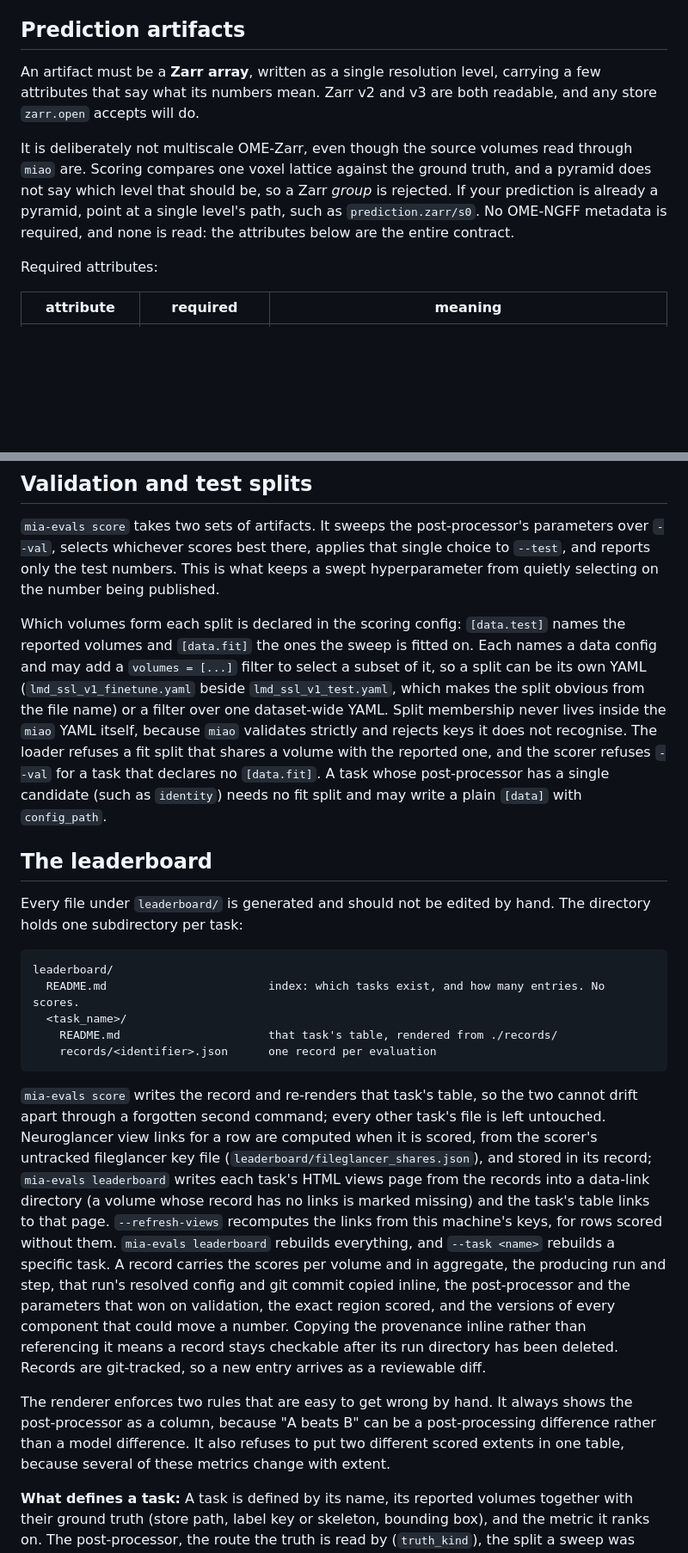
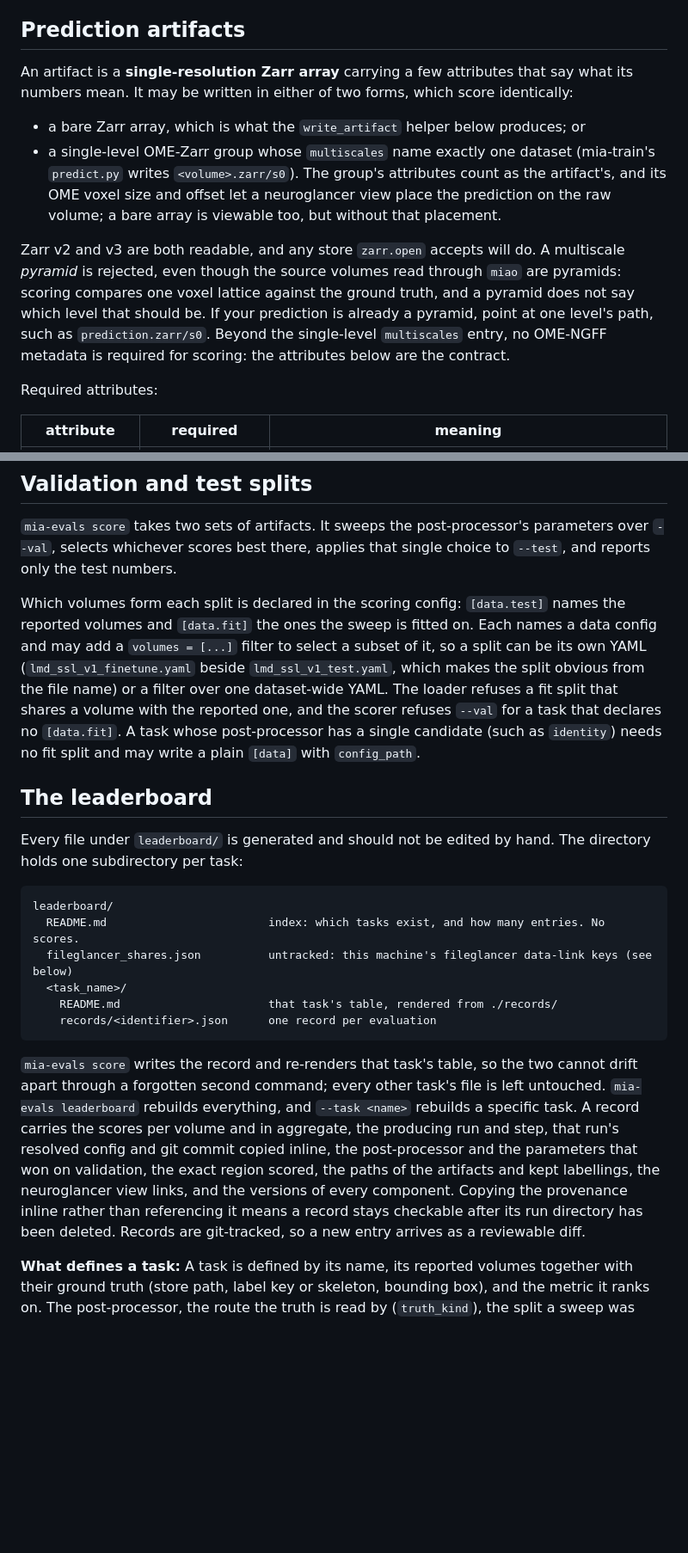
Before and after one commit to AI-HHMI/mia-evals, a Markdown page: README.md, 2 parts joined by grey strips. Shown at 86% size. GitHub-like rendering; blank space fills up the shorter version.

````diff
--- a/README.md
+++ b/README.md
@@ -97,15 +97,21 @@ entry points, so none of them depend on the working directory.
 
 ## Prediction artifacts
 
-An artifact must be a **Zarr array**, written as a single resolution level, carrying a few attributes
-that say what its numbers mean. Zarr v2 and v3 are both readable, and any store `zarr.open` accepts
-will do.
+An artifact is a **single-resolution Zarr array** carrying a few attributes that say what its
+numbers mean. It may be written in either of two forms, which score identically:
 
-It is deliberately not multiscale OME-Zarr, even though the source volumes read through `miao`
-are. Scoring compares one voxel lattice against the ground truth, and a pyramid does not say which
-level that should be, so a Zarr *group* is rejected. If your prediction is already a pyramid, point
-at a single level's path, such as `prediction.zarr/s0`. No OME-NGFF metadata is required, and none
-is read: the attributes below are the entire contract.
+- a bare Zarr array, which is what the `write_artifact` helper below produces; or
+- a single-level OME-Zarr group whose `multiscales` name exactly one dataset (mia-train's
+  `predict.py` writes `<volume>.zarr/s0`). The group's attributes count as the artifact's, and its
+  OME voxel size and offset let a neuroglancer view place the prediction on the raw volume; a
+  bare array is viewable too, but without that placement.
+
+Zarr v2 and v3 are both readable, and any store `zarr.open` accepts will do. A multiscale *pyramid*
+is rejected, even though the source volumes read through `miao` are pyramids: scoring compares one
+voxel lattice against the ground truth, and a pyramid does not say which level that should be. If
+your prediction is already a pyramid, point at one level's path, such as `prediction.zarr/s0`.
+Beyond the single-level `multiscales` entry, no OME-NGFF metadata is required for scoring: the
+attributes below are the contract.
 
 Required attributes:
 
@@ -263,18 +274,16 @@ that contradicts the metric it ranks on.
 
 `mia-evals score` takes two sets of artifacts. It sweeps the post-processor's parameters over
 `--val`, selects whichever scores best there, applies that single choice to `--test`, and reports
-only the test numbers. This is what keeps a swept hyperparameter from quietly selecting on the
-number being published.
+only the test numbers.
 
 Which volumes form each split is declared in the scoring config: `[data.test]` names the reported
 volumes and `[data.fit]` the ones the sweep is fitted on. Each names a data config and may add a
 `volumes = [...]` filter to select a subset of it, so a split can be its own YAML
 (`lmd_ssl_v1_finetune.yaml` beside `lmd_ssl_v1_test.yaml`, which makes the split obvious from the
-file name) or a filter over one dataset-wide YAML. Split membership never lives inside the `miao`
-YAML itself, because `miao` validates strictly and rejects keys it does not recognise. The loader
-refuses a fit split that shares a volume with the reported one, and the scorer refuses `--val` for
-a task that declares no `[data.fit]`. A task whose post-processor has a single candidate (such as
-`identity`) needs no fit split and may write a plain `[data]` with `config_path`.
+file name) or a filter over one dataset-wide YAML. The loader refuses a fit split that shares a volume
+with the reported one, and the scorer refuses `--val` for a task that declares no `[data.fit]`.
+A task whose post-processor has a single candidate (such as `identity`) needs no fit split and may write
+a plain `[data]` with `config_path`.
 
 ## The leaderboard
 
@@ -284,30 +293,21 @@ one subdirectory per task:
 ```
 leaderboard/
   README.md                        index: which tasks exist, and how many entries. No scores.
+  fileglancer_shares.json          untracked: this machine's fileglancer data-link keys (see below)
   <task_name>/
     README.md                      that task's table, rendered from ./records/
     records/<identifier>.json      one record per evaluation
 ```
 
 `mia-evals score` writes the record and re-renders that task's table, so the two cannot drift
-apart through a forgotten second command; every other task's file is left untouched. Neuroglancer view
-links for a row are computed when it is scored, from the scorer's untracked fileglancer key file
-(`leaderboard/fileglancer_shares.json`), and stored in its record; `mia-evals leaderboard` writes each
-task's HTML views page from the records into a data-link directory (a volume whose record has no
-links is marked missing) and the task's table links to that page. `--refresh-views` recomputes the
-links from this machine's keys, for rows scored without them.
+apart through a forgotten second command; every other task's file is left untouched.
 `mia-evals leaderboard` rebuilds everything, and `--task <name>` rebuilds a specific task. A
 record carries the scores per volume and in aggregate, the producing run and step, that run's
 resolved config and git commit copied inline, the post-processor and the parameters that won on
-validation, the exact region scored, and the versions of every component that could move a number.
-Copying the provenance inline rather than referencing it means a record stays checkable after its
-run directory has been deleted. Records are git-tracked, so a new entry arrives as a reviewable
-diff.
-
-The renderer enforces two rules that are easy to get wrong by hand. It always shows the
-post-processor as a column, because "A beats B" can be a post-processing difference rather than a
-model difference. It also refuses to put two different scored extents in one table, because several
-of these metrics change with extent.
+validation, the exact region scored, the paths of the artifacts and kept labellings, the
+neuroglancer view links, and the versions of every component. Copying the provenance inline rather than
+referencing it means a record stays checkable after its run directory has been deleted. Records are git-tracked,
+so a new entry arrives as a reviewable diff.
 
 **What defines a task:** A task is defined by its name, its reported volumes together with their ground truth
 (store path, label key or skeleton, bounding box), and the metric it ranks on. The
````
Also changed, not shown: other parts of README.md (+14 -9 lines).
